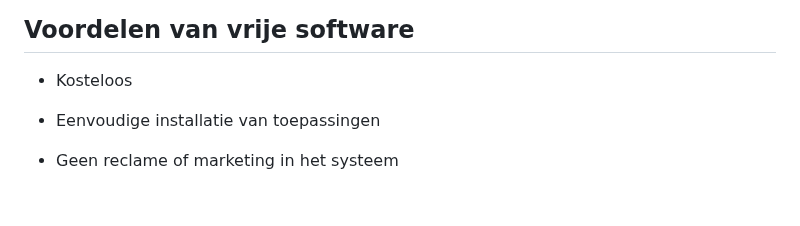
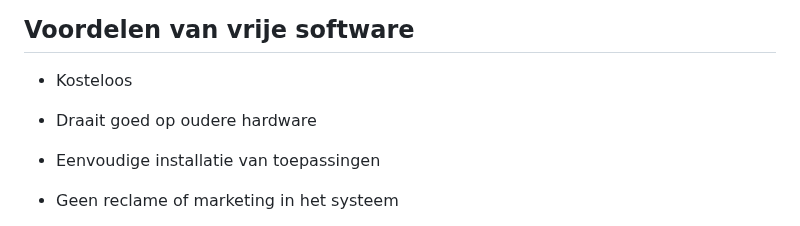
Before and after one commit to slspeek/linux-beginners-cursus, a Markdown page: presentatie/inleiding.md, the part around the change. Drawn GitHub-style; blank space fills up the shorter version.

Commit message:
voordeel: minder nieuwe hardware

```diff
--- a/presentatie/inleiding.md
+++ b/presentatie/inleiding.md
@@ -170,6 +170,8 @@ Zo ontstond de combinatie GNU/Linux
 
 - Kosteloos
 
+- Draait goed op oudere hardware
+
 - Eenvoudige installatie van toepassingen
 
 - Geen reclame of marketing in het systeem
```
Also changed, not shown: samenvatting.md (+1 -0 lines).
